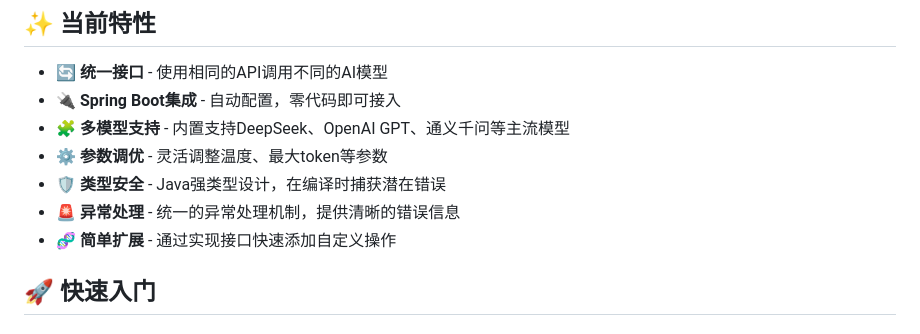
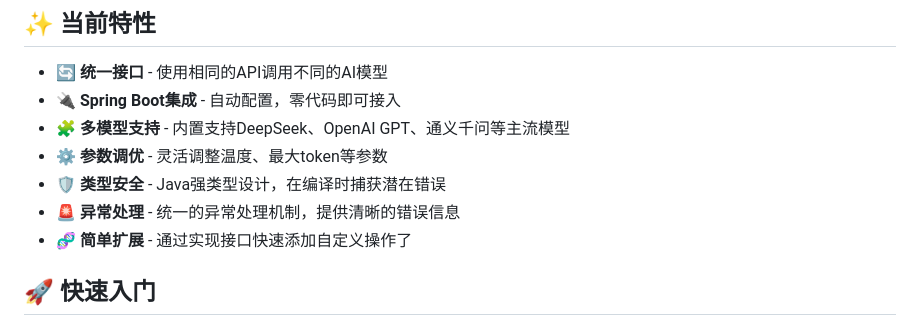
Before and after one commit to twj666/SF-Chain, a Markdown page: README.md, the part around the change. Drawn GitHub-style.

```diff
--- a/README.md
+++ b/README.md
@@ -14,7 +14,7 @@
 - ⚙️ **参数调优** - 灵活调整温度、最大token等参数
 - 🛡️ **类型安全** - Java强类型设计，在编译时捕获潜在错误
 - 🚨 **异常处理** - 统一的异常处理机制，提供清晰的错误信息
-- 🧬 **简单扩展** - 通过实现接口快速添加自定义操作
+- 🧬 **简单扩展** - 通过实现接口快速添加自定义操作了
 
 ## 🚀 快速入门
 
```
